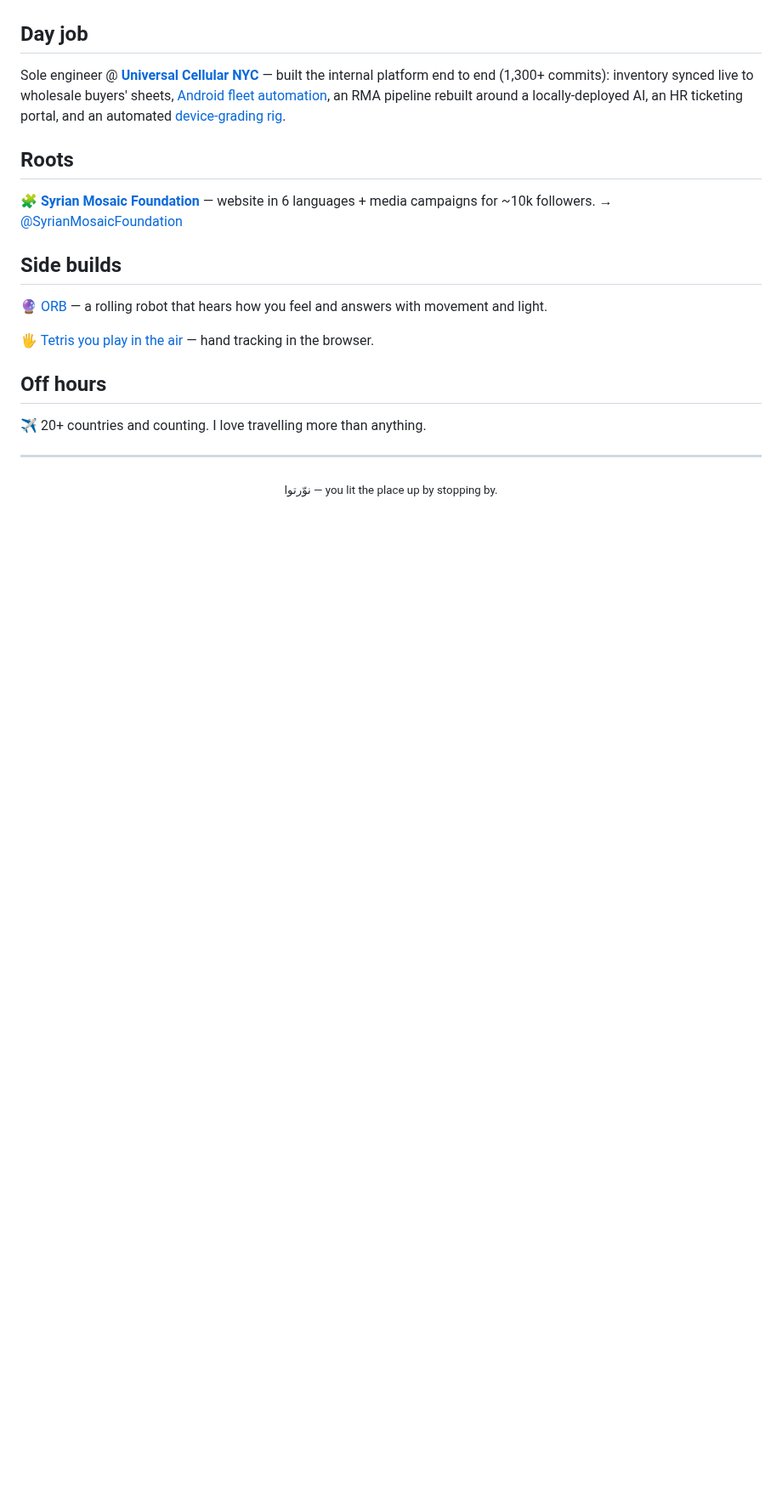
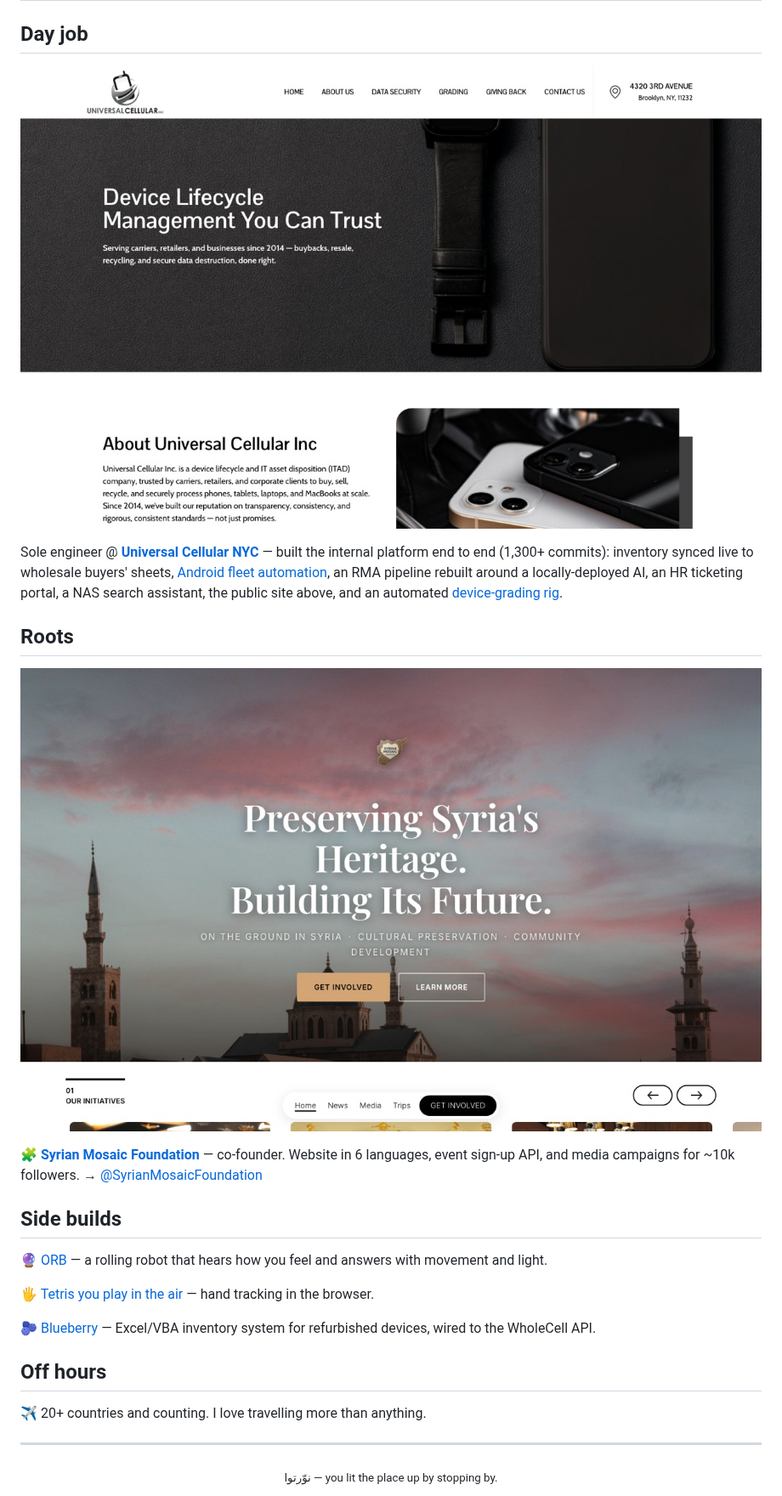
Before and after one commit to maxgooose/maxgooose, a Markdown page: README.md, the part around one of its changes. Shown at 85% size. Rendered like a GitHub page; pictures changed too: assets/smf.jpg (added), assets/uci.jpg (added); blank space fills up the shorter version.

Commit message:
Profile: add live-site screenshots for Nested, Nawartu, UCI, SMF; mention HR portal, NAS assistant, event API, Blueberry
Co-Authored-By: Claude Fable 5.1 <noreply@anthropic.com>

```diff
--- a/README.md
+++ b/README.md
@@ -18,17 +30,23 @@ and the marketing.
 
 ## Day job
 
-Sole engineer @ **[Universal Cellular NYC](https://universalcellularnyc.com)** — built the internal platform end to end (1,300+ commits): inventory synced live to wholesale buyers' sheets, [Android fleet automation](https://github.com/maxgooose/Automating-White-Collar-Work), an RMA pipeline rebuilt around a locally-deployed AI, an HR ticketing portal, and an automated [device-grading rig](https://github.com/maxgooose/grading-station-mvp).
+<a href="https://universalcellularnyc.com"><img src="assets/uci.jpg" alt="Universal Cellular NYC — device lifecycle management" width="100%" /></a>
+
+Sole engineer @ **[Universal Cellular NYC](https://universalcellularnyc.com)** — built the internal platform end to end (1,300+ commits): inventory synced live to wholesale buyers' sheets, [Android fleet automation](https://github.com/maxgooose/Automating-White-Collar-Work), an RMA pipeline rebuilt around a locally-deployed AI, an HR ticketing portal, a NAS search assistant, the public site above, and an automated [device-grading rig](https://github.com/maxgooose/grading-station-mvp).
 
 ## Roots
 
-🧩 **[Syrian Mosaic Foundation](https://syrianmosaicfoundation.org)** — website in 6 languages + media campaigns for ~10k followers. → [@SyrianMosaicFoundation](https://instagram.com/SyrianMosaicFoundation)
+<a href="https://syrianmosaicfoundation.org"><img src="assets/smf.jpg" alt="Syrian Mosaic Foundation — Preserving Syria's heritage, building its future" width="100%" /></a>
+
+🧩 **[Syrian Mosaic Foundation](https://syrianmosaicfoundation.org)** — co-founder. Website in 6 languages, event sign-up API, and media campaigns for ~10k followers. → [@SyrianMosaicFoundation](https://instagram.com/SyrianMosaicFoundation)
 
 ## Side builds
 
 🔮 [ORB](https://github.com/maxgooose/orb) — a rolling robot that hears how you feel and answers with movement and light.
 
 🖐️ [Tetris you play in the air](https://github.com/maxgooose/hand-tracking-ar) — hand tracking in the browser.
+
+🫐 [Blueberry](https://github.com/maxgooose/Blueberry) — Excel/VBA inventory system for refurbished devices, wired to the WholeCell API.
 
 ## Off hours
 
```
Also changed, not shown: other parts of README.md (+15 -3 lines), assets/nawartu.jpg (added), assets/nested.jpg (added).
